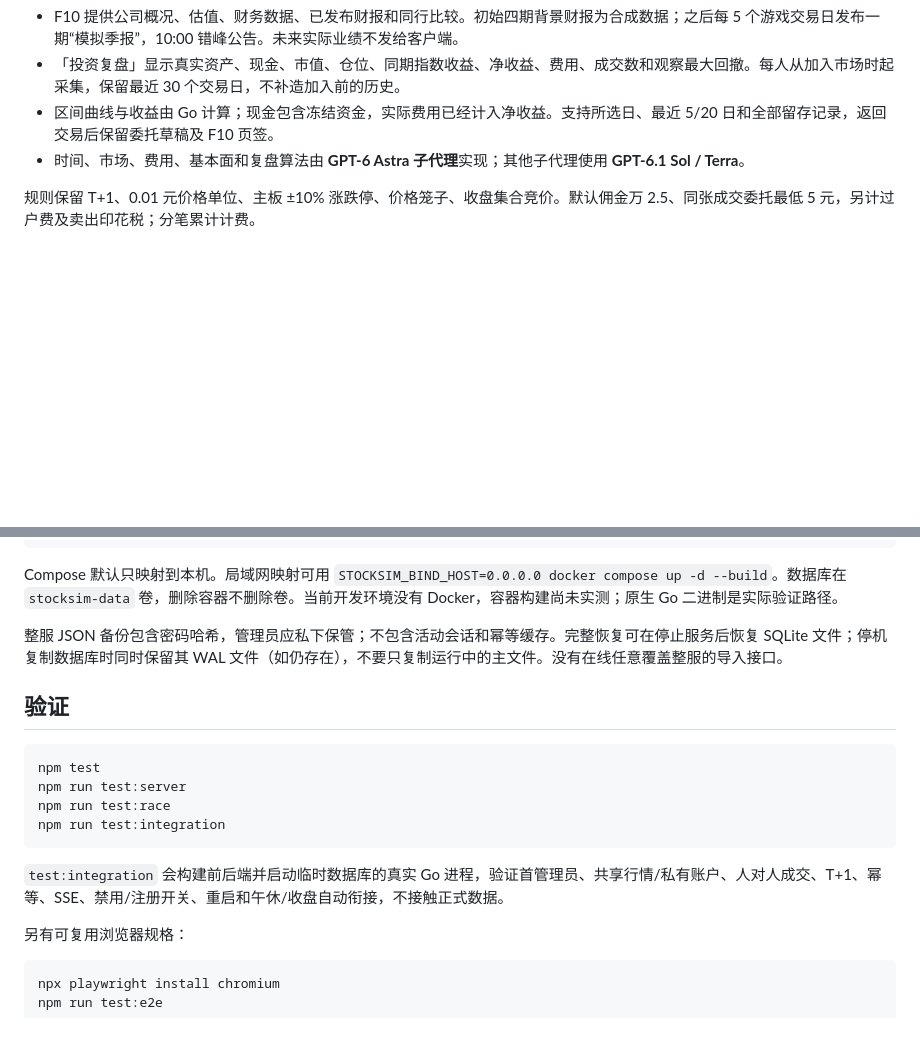
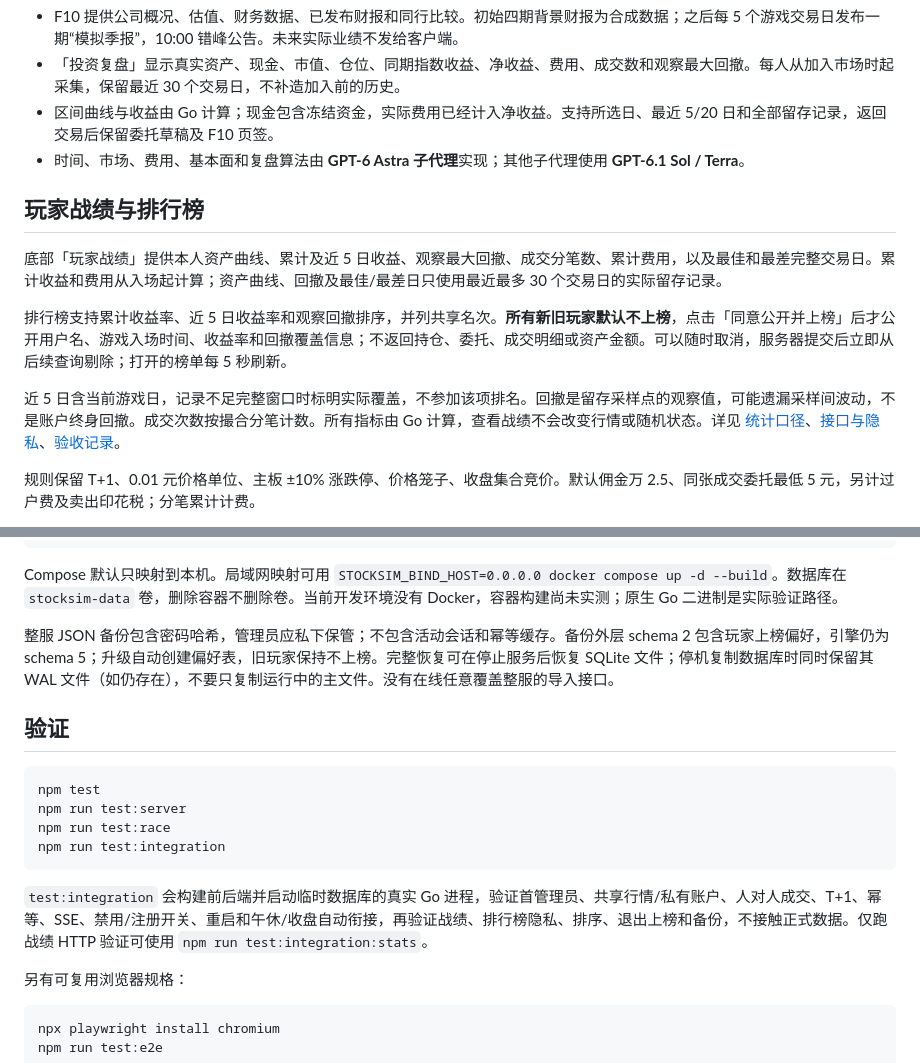
Before and after one commit to Leonmmcoset/StockSim, a Markdown page: README.md, 2 parts joined by grey strips. GitHub-like rendering; blank space fills up the shorter version.

Commit message:
test: verify multiplayer player stats and record browser acceptance

````diff
--- a/README.md
+++ b/README.md
@@ -48,6 +48,14 @@ npm run dev
 - 区间曲线与收益由 Go 计算；现金包含冻结资金，实际费用已经计入净收益。支持所选日、最近 5/20 日和全部留存记录，返回交易后保留委托草稿及 F10 页签。
 - 时间、市场、费用、基本面和复盘算法由 **GPT-6 Astra 子代理**实现；其他子代理使用 **GPT-6.1 Sol / Terra**。
 
+## 玩家战绩与排行榜
+
+底部「玩家战绩」提供本人资产曲线、累计及近 5 日收益、观察最大回撤、成交分笔数、累计费用，以及最佳和最差完整交易日。累计收益和费用从入场起计算；资产曲线、回撤及最佳/最差日只使用最近最多 30 个交易日的实际留存记录。
+
+排行榜支持累计收益率、近 5 日收益率和观察回撤排序，并列共享名次。**所有新旧玩家默认不上榜**，点击「同意公开并上榜」后才公开用户名、游戏入场时间、收益率和回撤覆盖信息；不返回持仓、委托、成交明细或资产金额。可以随时取消，服务器提交后立即从后续查询剔除；打开的榜单每 5 秒刷新。
+
+近 5 日含当前游戏日，记录不足完整窗口时标明实际覆盖，不参加该项排名。回撤是留存采样点的观察值，可能遗漏采样间波动，不是账户终身回撤。成交次数按撮合分笔计数。所有指标由 Go 计算，查看战绩不会改变行情或随机状态。详见 [统计口径](docs/player-performance-model.md)、[接口与隐私](docs/player-stats-api.md)、[验收记录](docs/player-stats-verification.md)。
+
 规则保留 T+1、0.01 元价格单位、主板 ±10% 涨跌停、价格笼子、收盘集合竞价。默认佣金万 2.5、同张成交委托最低 5 元，另计过户费及卖出印花税；分笔累计计费。
 
 模型与来源：[市场模型](docs/market-model.md)、[公司模型](docs/fundamentals-model.md)、[复盘口径](docs/investment-review-model.md)、[Go 多人引擎与验证](docs/go-engine-contract.md)、[HTTP 契约](docs/multiplayer-api.md)。TS 单机引擎保留作回归参考，在线前端不运行它。Go 移植用相同种子的盘口、量额、财报和 PRNG 对照原实现。
@@ -87,7 +95,7 @@ docker compose up -d --build
 
 Compose 默认只映射到本机。局域网映射可用 `STOCKSIM_BIND_HOST=0.0.0.0 docker compose up -d --build`。数据库在 `stocksim-data` 卷，删除容器不删除卷。当前开发环境没有 Docker，容器构建尚未实测；原生 Go 二进制是实际验证路径。
 
-整服 JSON 备份包含密码哈希，管理员应私下保管；不包含活动会话和幂等缓存。完整恢复可在停止服务后恢复 SQLite 文件；停机复制数据库时同时保留其 WAL 文件（如仍存在），不要只复制运行中的主文件。没有在线任意覆盖整服的导入接口。
+整服 JSON 备份包含密码哈希，管理员应私下保管；不包含活动会话和幂等缓存。备份外层 schema 2 包含玩家上榜偏好，引擎仍为 schema 5；升级自动创建偏好表，旧玩家保持不上榜。完整恢复可在停止服务后恢复 SQLite 文件；停机复制数据库时同时保留其 WAL 文件（如仍存在），不要只复制运行中的主文件。没有在线任意覆盖整服的导入接口。
 
 ## 验证
 
@@ -98,7 +106,7 @@ npm run test:race
 npm run test:integration
 ```
 
-`test:integration` 会构建前后端并启动临时数据库的真实 Go 进程，验证首管理员、共享行情/私有账户、人对人成交、T+1、幂等、SSE、禁用/注册开关、重启和午休/收盘自动衔接，不接触正式数据。
+`test:integration` 会构建前后端并启动临时数据库的真实 Go 进程，验证首管理员、共享行情/私有账户、人对人成交、T+1、幂等、SSE、禁用/注册开关、重启和午休/收盘自动衔接，再验证战绩、排行榜隐私、排序、退出上榜和备份，不接触正式数据。仅跑战绩 HTTP 验证可使用 `npm run test:integration:stats`。
 
 另有可复用浏览器规格：
 
````
Also changed, not shown: docs/player-stats-api.md (+2 -0 lines), docs/player-stats-verification.md (added, +51 -0 lines), docs/player-leaderboard-preview.png (added), docs/player-stats-mobile.png (added), docs/player-stats-preview.png (added), 3 other files.
